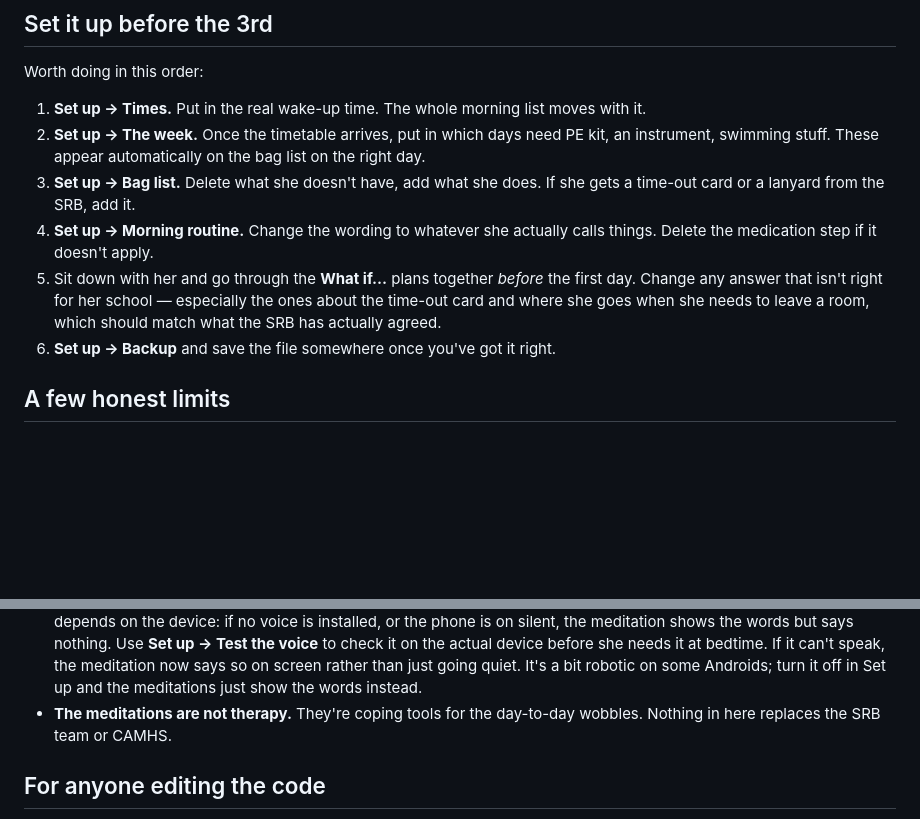
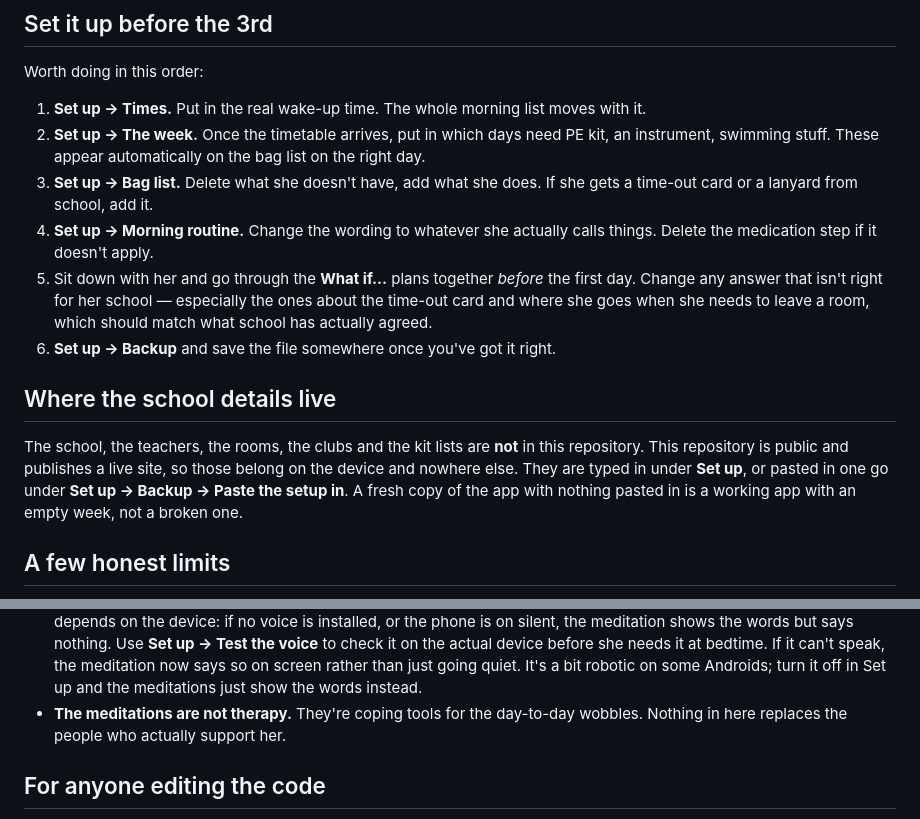
Before and after one commit to LisaBeyondGrief/andis-day, a Markdown page: README.md, 2 parts joined by grey strips. Rendered like a GitHub page; blank space fills up the shorter version.

Commit message:
Say where the school details live now, and take the support-service names out

```diff
--- a/README.md
+++ b/README.md
@@ -108,14 +108,23 @@ Worth doing in this order:
    kit, an instrument, swimming stuff. These appear automatically on the bag
    list on the right day.
 3. **Set up → Bag list.** Delete what she doesn't have, add what she does. If
-   she gets a time-out card or a lanyard from the SRB, add it.
+   she gets a time-out card or a lanyard from school, add it.
 4. **Set up → Morning routine.** Change the wording to whatever she actually
    calls things. Delete the medication step if it doesn't apply.
 5. Sit down with her and go through the **What if…** plans together *before* the
    first day. Change any answer that isn't right for her school — especially the
    ones about the time-out card and where she goes when she needs to leave a
-   room, which should match what the SRB has actually agreed.
+   room, which should match what school has actually agreed.
 6. **Set up → Backup** and save the file somewhere once you've got it right.
+
+## Where the school details live
+
+The school, the teachers, the rooms, the clubs and the kit lists are **not** in
+this repository. This repository is public and publishes a live site, so those
+belong on the device and nowhere else. They are typed in under **Set up**, or
+pasted in one go under **Set up → Backup → Paste the setup in**. A fresh copy
+of the app with nothing pasted in is a working app with an empty week, not a
+broken one.
 
 ## A few honest limits
 
@@ -136,7 +145,7 @@ Worth doing in this order:
   going quiet. It's a bit robotic on some Androids; turn it off in Set up and
   the meditations just show the words instead.
 - **The meditations are not therapy.** They're coping tools for the day-to-day
-  wobbles. Nothing in here replaces the SRB team or CAMHS.
+  wobbles. Nothing in here replaces the people who actually support her.
 
 ## For anyone editing the code
 
```
